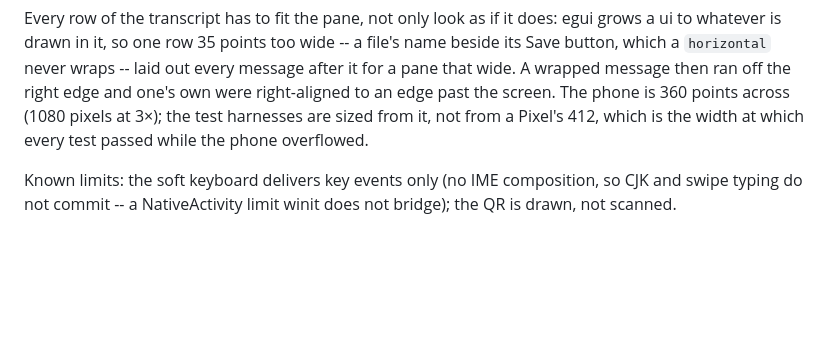
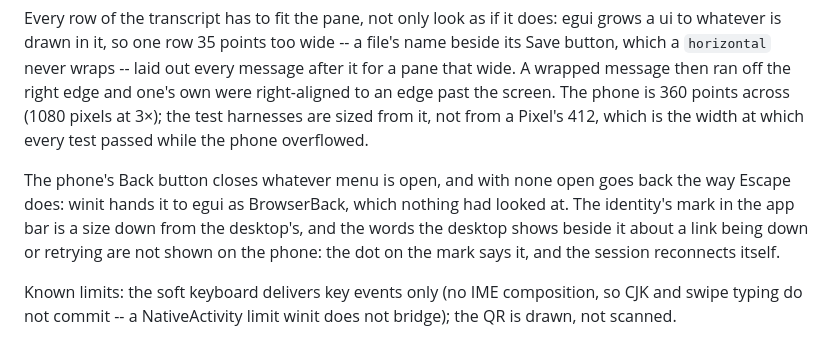
Before and after one commit to wave-cl/sigil-android, a Markdown page: docs/design.md, the part around the change. Drawn GitHub-style; blank space fills up the shorter version.

Commit message:
Design notes: Back closes menus; a quieter phone bar

```diff
--- a/docs/design.md
+++ b/docs/design.md
@@ -126,6 +126,13 @@ an edge past the screen. The phone is 360 points across (1080 pixels at
 3×); the test harnesses are sized from it, not from a Pixel's 412, which
 is the width at which every test passed while the phone overflowed.
 
+The phone's Back button closes whatever menu is open, and with none
+open goes back the way Escape does: winit hands it to egui as
+BrowserBack, which nothing had looked at. The identity's mark in the app
+bar is a size down from the desktop's, and the words the desktop shows
+beside it about a link being down or retrying are not shown on the
+phone: the dot on the mark says it, and the session reconnects itself.
+
 Known limits: the soft keyboard delivers key events only (no IME
 composition, so CJK and swipe typing do not commit -- a NativeActivity
 limit winit does not bridge); the QR is drawn, not scanned.
```
